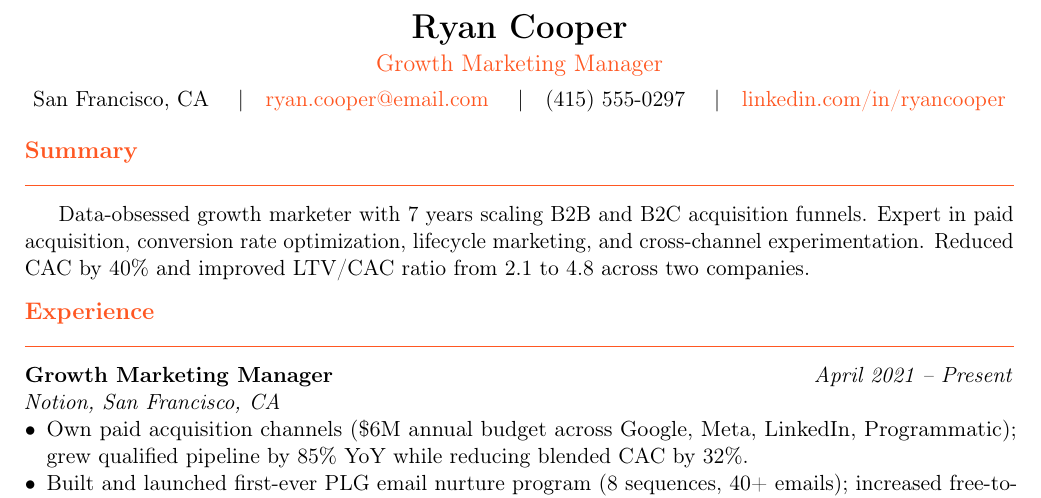
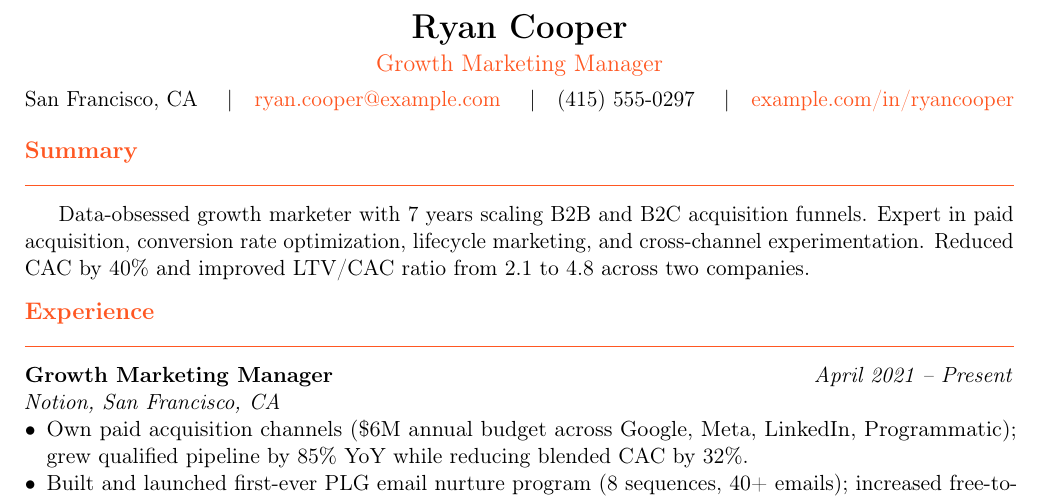
Before and after one commit to sanskarpan/Latexy, a LaTeX document (backend/app/data/templates/marketing/growth_marketer.tex): part of the page, cut so that both start at the same text. Compiled offline with pdfLaTeX.

```diff
--- a/backend/app/data/templates/marketing/growth_marketer.tex
+++ b/backend/app/data/templates/marketing/growth_marketer.tex
@@ -23,9 +23,9 @@
   {\LARGE \textbf{Ryan Cooper}}\\[3pt]
   {\large \textcolor{accent}{Growth Marketing Manager}}\\[4pt]
   San Francisco, CA \quad|\quad
-  \href{mailto:ryan.cooper@email.com}{ryan.cooper@email.com} \quad|\quad
+  \href{mailto:ryan.cooper@example.com}{ryan.cooper@example.com} \quad|\quad
   (415) 555-0297 \quad|\quad
-  \href{https://linkedin.com/in/ryancooper}{linkedin.com/in/ryancooper}
+  \href{https://example.com/in/ryancooper}{example.com/in/ryancooper}
 \end{center}
 
 \section{Summary}
```
